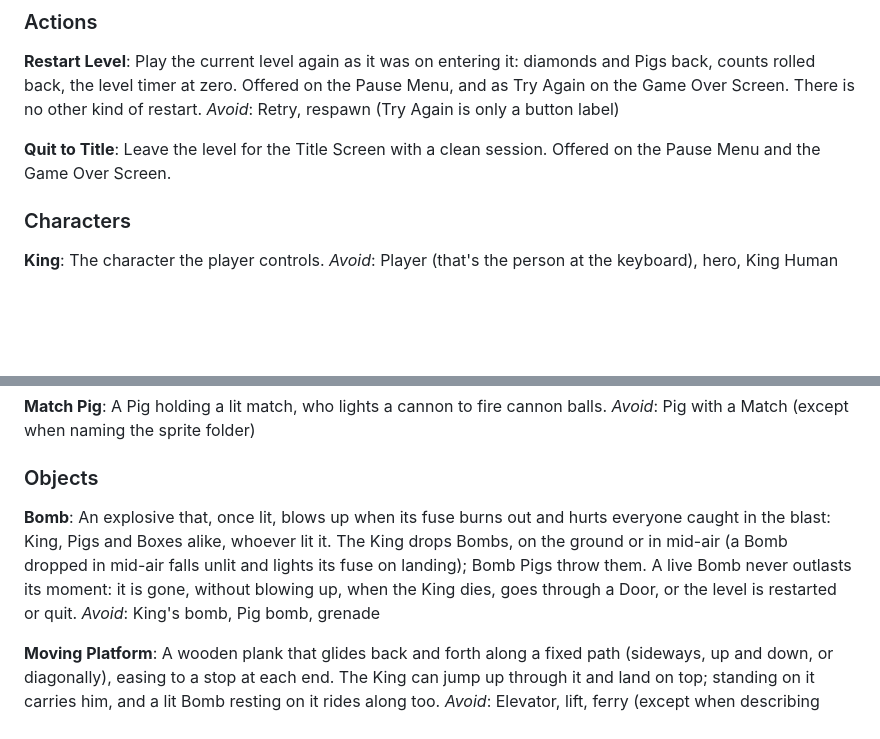
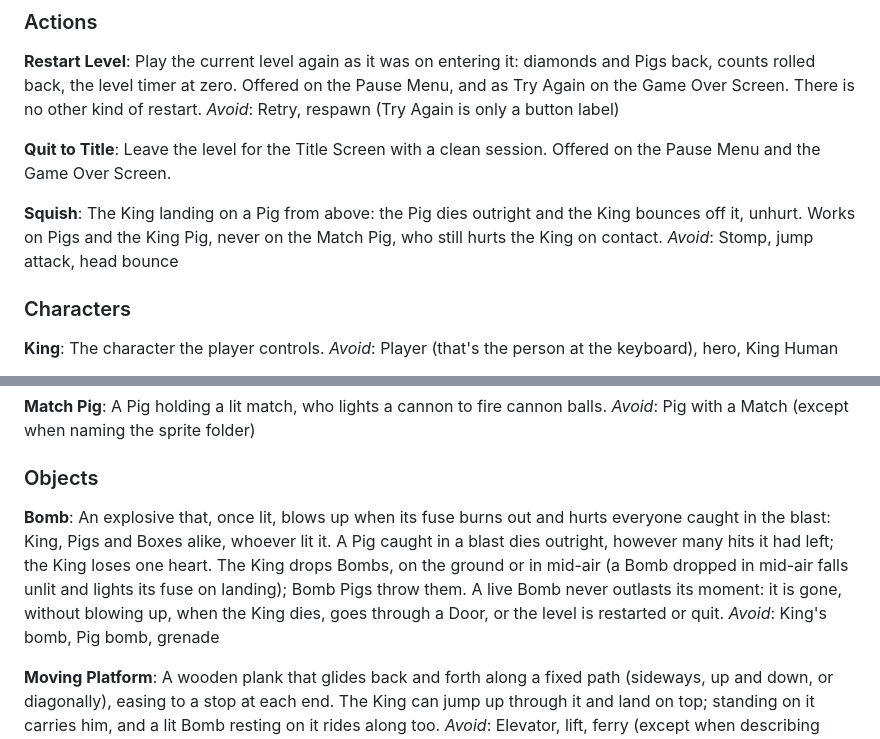
Before and after one commit to alexisNorthcoders/Platformer-Game, a Markdown page: CONTEXT.md, 2 parts joined by grey strips. Rendered like a GitHub page; blank space fills up the shorter version.

Commit message:
docs: Add Squish to the glossary
Co-Authored-By: Claude Opus 5.5 <noreply@anthropic.com>

```diff
--- a/CONTEXT.md
+++ b/CONTEXT.md
@@ -34,6 +34,10 @@ _Avoid_: Retry, respawn (Try Again is only a button label)
 **Quit to Title**:
 Leave the level for the Title Screen with a clean session. Offered on the Pause Menu and the Game Over Screen.
 
+**Squish**:
+The King landing on a Pig from above: the Pig dies outright and the King bounces off it, unhurt. Works on Pigs and the King Pig, never on the Match Pig, who still hurts the King on contact.
+_Avoid_: Stomp, jump attack, head bounce
+
 ### Characters
 
 **King**:
@@ -58,7 +62,7 @@ _Avoid_: Pig with a Match (except when naming the sprite folder)
 ### Objects
 
 **Bomb**:
-An explosive that, once lit, blows up when its fuse burns out and hurts everyone caught in the blast: King, Pigs and Boxes alike, whoever lit it. The King drops Bombs, on the ground or in mid-air (a Bomb dropped in mid-air falls unlit and lights its fuse on landing); Bomb Pigs throw them. A live Bomb never outlasts its moment: it is gone, without blowing up, when the King dies, goes through a Door, or the level is restarted or quit.
+An explosive that, once lit, blows up when its fuse burns out and hurts everyone caught in the blast: King, Pigs and Boxes alike, whoever lit it. A Pig caught in a blast dies outright, however many hits it had left; the King loses one heart. The King drops Bombs, on the ground or in mid-air (a Bomb dropped in mid-air falls unlit and lights its fuse on landing); Bomb Pigs throw them. A live Bomb never outlasts its moment: it is gone, without blowing up, when the King dies, goes through a Door, or the level is restarted or quit.
 _Avoid_: King's bomb, Pig bomb, grenade
 
 **Moving Platform**:
```
